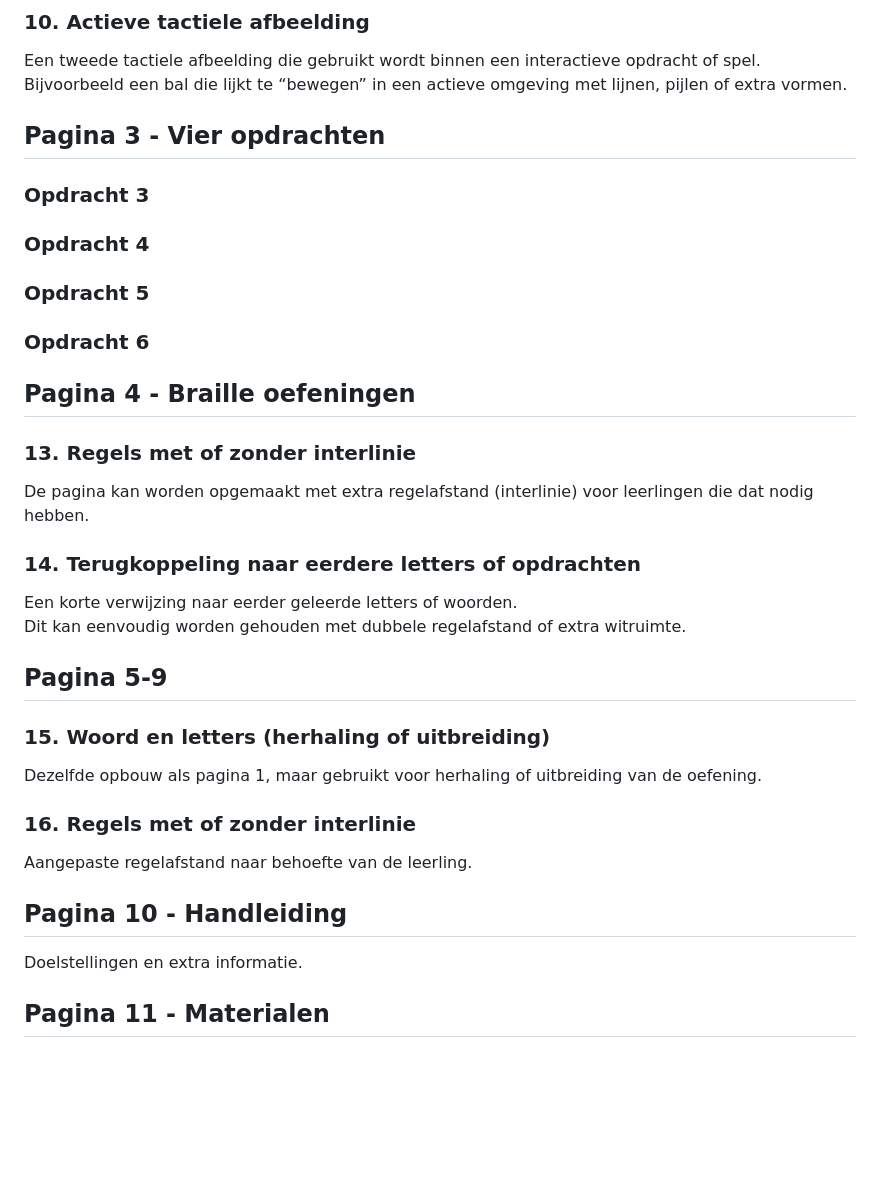
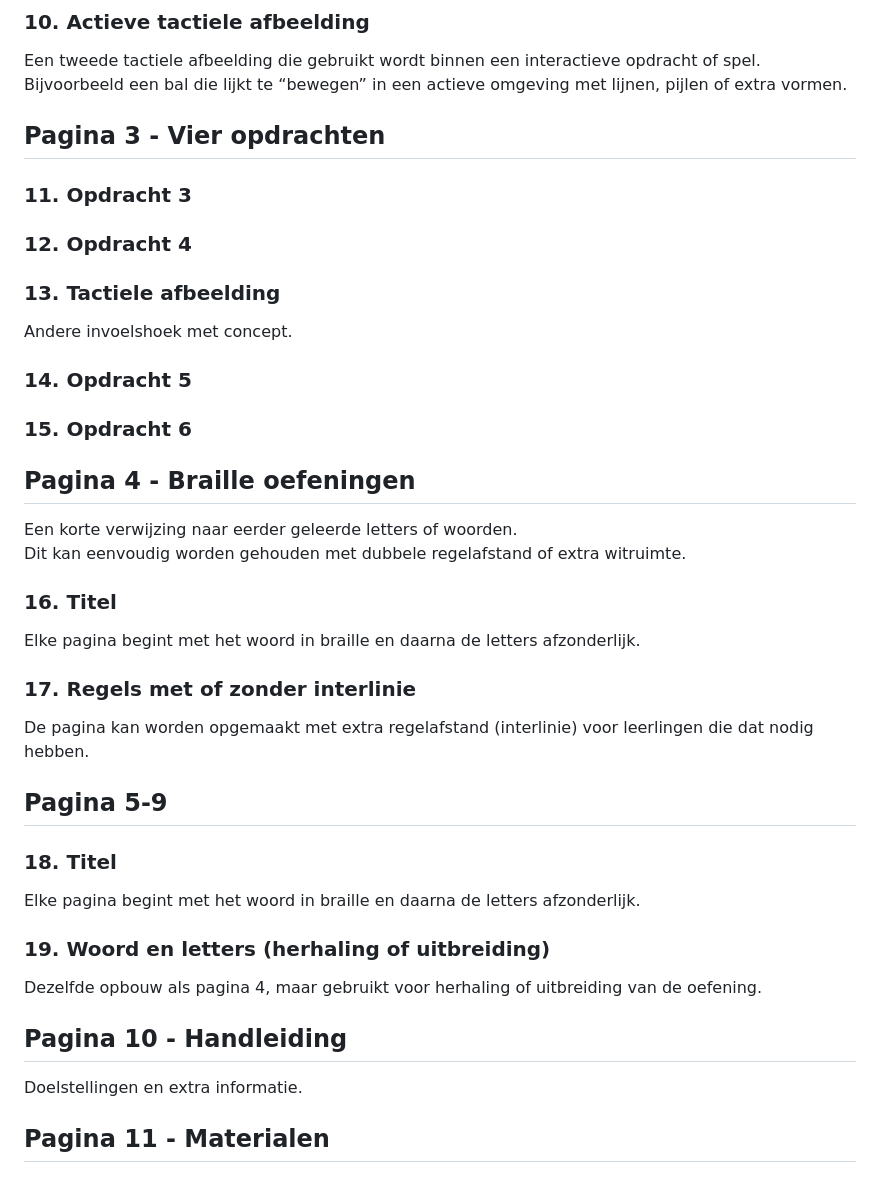
Before and after one commit to edequartel/MPOP-ssoc, a Markdown page: media/template.md, the part around one of its changes. Drawn GitHub-style; blank space fills up the shorter version.

```diff
--- a/media/template.md
+++ b/media/template.md
@@ -57,42 +61,48 @@ In Braillestudio kunnen verschillende varianten worden gebruikt voor afwisseling
 Een tweede tactiele afbeelding die gebruikt wordt binnen een interactieve opdracht of spel.
 Bijvoorbeeld een bal die lijkt te “bewegen” in een actieve omgeving met lijnen, pijlen of extra vormen.
 
-<!--
-### 11. Conceptweergave van het woord en geluiden in een actieve omgeving
-Een schematische weergave waarin het woord, het object en bijbehorende geluiden samenkomen in een betekenisvolle activiteit.
--->
+
 
 ## Pagina 3 - Vier opdrachten
 
-### Opdracht 3
+### 11. Opdracht 3
 
-### Opdracht 4
+### 12. Opdracht 4
 
-### Opdracht 5
+### 13. Tactiele afbeelding
 
-### Opdracht 6
+Andere invoelshoek met concept.
+
+### 14. Opdracht 5
+
+### 15. Opdracht 6
+
+
 
 ## Pagina 4 - Braille oefeningen
-
-### 13. Regels met of zonder interlinie
-De pagina kan worden opgemaakt met extra regelafstand (interlinie) voor leerlingen die dat nodig hebben.
-
-### 14. Terugkoppeling naar eerdere letters of opdrachten
 Een korte verwijzing naar eerder geleerde letters of woorden.
 Dit kan eenvoudig worden gehouden met dubbele regelafstand of extra witruimte.
 
+### 16. Titel
+Elke pagina begint met het woord in braille en daarna de letters afzonderlijk.
+
+### 17. Regels met of zonder interlinie
+De pagina kan worden opgemaakt met extra regelafstand (interlinie) voor leerlingen die dat nodig hebben.
+
+
 ## Pagina 5-9
 
-### 15. Woord en letters (herhaling of uitbreiding)
-Dezelfde opbouw als pagina 1, maar gebruikt voor herhaling of uitbreiding van de oefening.
+### 18. Titel
+Elke pagina begint met het woord in braille en daarna de letters afzonderlijk.
 
-### 16. Regels met of zonder interlinie
-Aangepaste regelafstand naar behoefte van de leerling.
+### 19. Woord en letters (herhaling of uitbreiding)
+Dezelfde opbouw als pagina 4, maar gebruikt voor herhaling of uitbreiding van de oefening.
 
 
 ## Pagina 10 - Handleiding
 
 Doelstellingen en extra informatie.
+
 
 ## Pagina 11 - Materialen
 
```
Also changed, not shown: other parts of media/template.md (+15 -11 lines).
